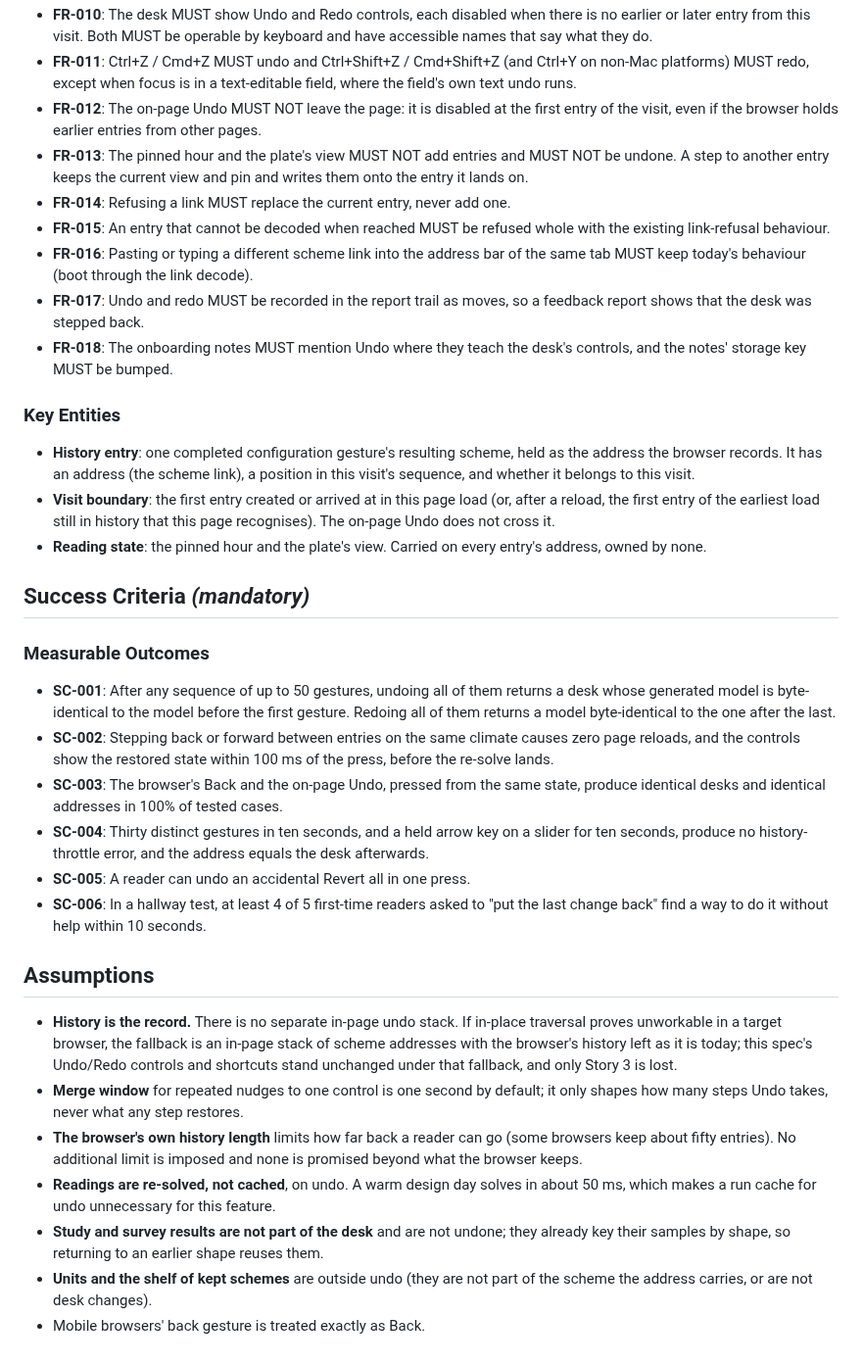
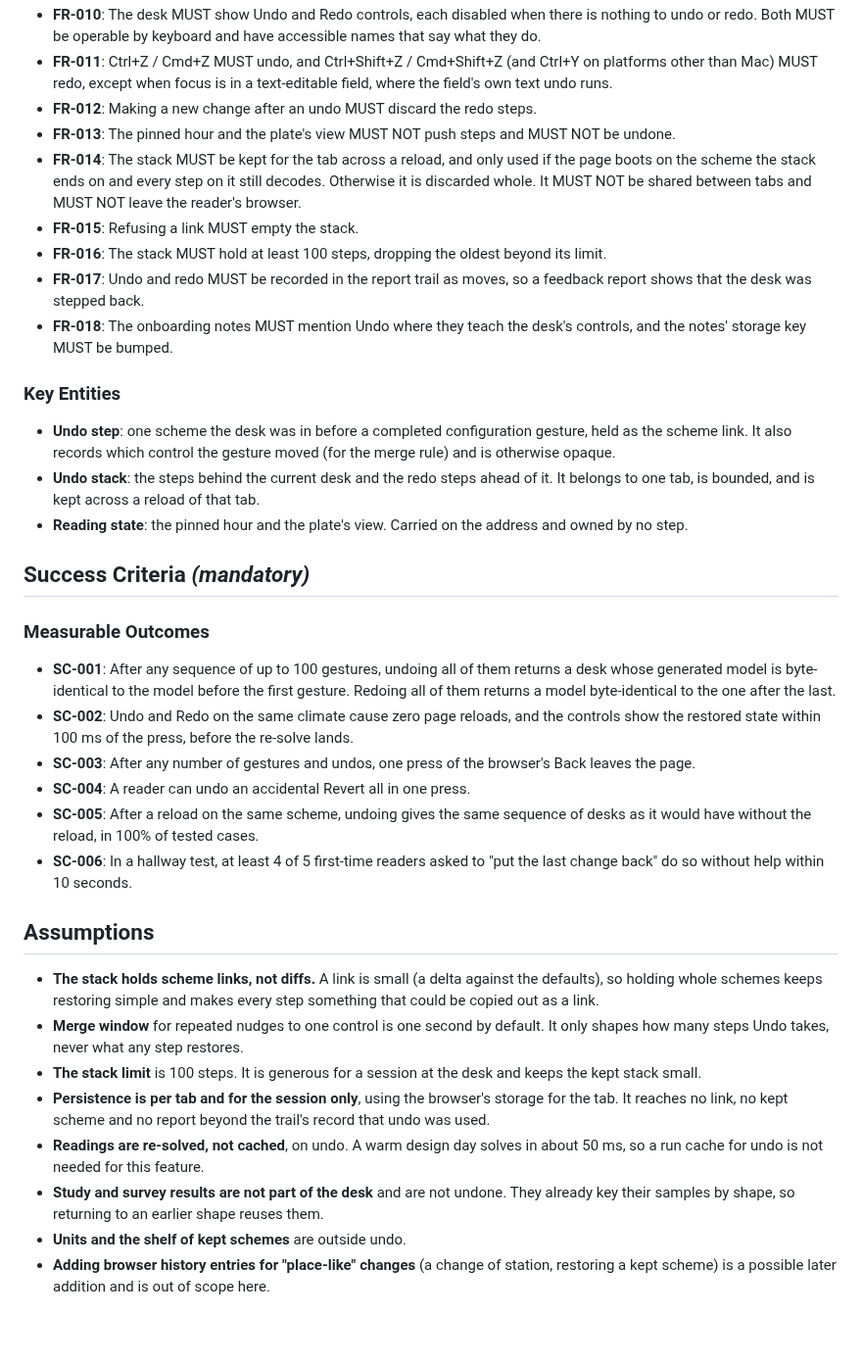
Before and after one commit to idfkit/idfkit-shoebox, a Markdown page: specs/016-undo-desk-changes/spec.md, the part around one of its changes. Shown at 98% size. Drawn GitHub-style; blank space fills up the shorter version.

Commit message:
Revise undo spec: an in-page stack, browser history left alone
Co-Authored-By: Claude Opus 5.5 <noreply@anthropic.com>
Claude-Session: https://claude.ai/code/session_01LQbHyqfDAcHDS5efGK9i1U

```diff
--- a/specs/016-undo-desk-changes/spec.md
+++ b/specs/016-undo-desk-changes/spec.md
@@ -234,20 +225,19 @@ path a link naming that station takes.
 - **FR-010**: The desk MUST show Undo and Redo controls, each disabled when there
-  is no earlier or later entry from this visit. Both MUST be operable by
-  keyboard and have accessible names that say what they do.
-- **FR-011**: Ctrl+Z / Cmd+Z MUST undo and Ctrl+Shift+Z / Cmd+Shift+Z (and Ctrl+Y on
-  non-Mac platforms) MUST redo, except when focus is in a text-editable field,
-  where the field's own text undo runs.
-- **FR-012**: The on-page Undo MUST NOT leave the page: it is disabled at the
-  first entry of the visit, even if the browser holds earlier entries from other
-  pages.
-- **FR-013**: The pinned hour and the plate's view MUST NOT add entries and MUST
-  NOT be undone. A step to another entry keeps the current view and pin and
-  writes them onto the entry it lands on.
-- **FR-014**: Refusing a link MUST replace the current entry, never add one.
-- **FR-015**: An entry that cannot be decoded when reached MUST be refused whole
-  with the existing link-refusal behaviour.
-- **FR-016**: Pasting or typing a different scheme link into the address bar of
-  the same tab MUST keep today's behaviour (boot through the link decode).
+  is nothing to undo or redo. Both MUST be operable by keyboard and have
+  accessible names that say what they do.
+- **FR-011**: Ctrl+Z / Cmd+Z MUST undo, and Ctrl+Shift+Z / Cmd+Shift+Z (and Ctrl+Y on
+  platforms other than Mac) MUST redo, except when focus is in a text-editable
+  field, where the field's own text undo runs.
+- **FR-012**: Making a new change after an undo MUST discard the redo steps.
+- **FR-013**: The pinned hour and the plate's view MUST NOT push steps and MUST
+  NOT be undone.
+- **FR-014**: The stack MUST be kept for the tab across a reload, and only used
+  if the page boots on the scheme the stack ends on and every step on it still
+  decodes. Otherwise it is discarded whole. It MUST NOT be shared between tabs
+  and MUST NOT leave the reader's browser.
+- **FR-015**: Refusing a link MUST empty the stack.
+- **FR-016**: The stack MUST hold at least 100 steps, dropping the oldest beyond
+  its limit.
 - **FR-017**: Undo and redo MUST be recorded in the report trail as moves, so a
   feedback report shows that the desk was stepped back.
 - **FR-018**: The onboarding notes MUST mention Undo where they teach the desk's
@@ -255,52 +245,52 @@ path a link naming that station takes.
 
 ### Key Entities
 
-- **History entry**: one completed configuration gesture's resulting scheme, held
-  as the address the browser records. It has an address (the scheme link), a
-  position in this visit's sequence, and whether it belongs to this visit.
-- **Visit boundary**: the first entry created or arrived at in this page load
-  (or, after a reload, the first entry of the earliest load still in history
-  that this page recognises). The on-page Undo does not cross it.
-- **Reading state**: the pinned hour and the plate's view. Carried on every
-  entry's address, owned by none.
+- **Undo step**: one scheme the desk was in before a completed configuration
+  gesture, held as the scheme link. It also records which control the gesture
+  moved (for the merge rule) and is otherwise opaque.
+- **Undo stack**: the steps behind the current desk and the redo steps ahead of
+  it. It belongs to one tab, is bounded, and is kept across a reload of that
+  tab.
+- **Reading state**: the pinned hour and the plate's view. Carried on the address
+  and owned by no step.
 
 ## Success Criteria *(mandatory)*
 
 ### Measurable Outcomes
 
-- **SC-001**: After any sequence of up to 50 gestures, undoing all of them
+- **SC-001**: After any sequence of up to 100 gestures, undoing all of them
   returns a desk whose generated model is byte-identical to the model before the
   first gesture. Redoing all of them returns a model byte-identical to the one
   after the last.
-- **SC-002**: Stepping back or forward between entries on the same climate causes
-  zero page reloads, and the controls show the restored state within 100 ms of
-  the press, before the re-solve lands.
-- **SC-003**: The browser's Back and the on-page Undo, pressed from the same
-  state, produce identical desks and identical addresses in 100% of tested cases.
-- **SC-004**: Thirty distinct gestures in ten seconds, and a held arrow key on a
-  slider for ten seconds, produce no history-throttle error, and the address
-  equals the desk afterwards.
-- **SC-005**: A reader can undo an accidental Revert all in one press.
+- **SC-002**: Undo and Redo on the same climate cause zero page reloads, and the
+  controls show the restored state within 100 ms of the press, before the
+  re-solve lands.
+- **SC-003**: After any number of gestures and undos, one press of the browser's
+  Back leaves the page.
+- **SC-004**: A reader can undo an accidental Revert all in one press.
+- **SC-005**: After a reload on the same scheme, undoing gives the same sequence
+  of desks as it would have without the reload, in 100% of tested cases.
 - **SC-006**: In a hallway test, at least 4 of 5 first-time readers asked to
-  "put the last change back" find a way to do it without help within 10 seconds.
+  "put the last change back" do so without help within 10 seconds.
 
 ## Assumptions
 
-- **History is the record.** There is no separate in-page undo stack. If
-  in-place traversal proves unworkable in a target browser, the fallback is an
-  in-page stack of scheme addresses with the browser's history left as it is
-  today; this spec's Undo/Redo controls and shortcuts stand unchanged under that
-  fallback, and only Story 3 is lost.
-- **Merge window** for repeated nudges to one control is one second by default;
-  it only shapes how many steps Undo takes, never what any step restores.
-- **The browser's own history length** limits how far back a reader can go (some
-  browsers keep about fifty entries). No additional limit is imposed and none is
-  promised beyond what the browser keeps.
+- **The stack holds scheme links, not diffs.** A link is small (a delta against
+  the defaults), so holding whole schemes keeps restoring simple and makes every
+  step something that could be copied out as a link.
+- **Merge window** for repeated nudges to one control is one second by default.
+  It only shapes how many steps Undo takes, never what any step restores.
+- **The stack limit** is 100 steps. It is generous for a session at the desk and
+  keeps the kept stack small.
+- **Persistence is per tab and for the session only**, using the browser's
+  storage for the tab. It reaches no link, no kept scheme and no report beyond
+  the trail's record that undo was used.
 - **Readings are re-solved, not cached**, on undo. A warm design day solves in
-  about 50 ms, which makes a run cache for undo unnecessary for this feature.
-- **Study and survey results are not part of the desk** and are not undone; they
+  about 50 ms, so a run cache for undo is not needed for this feature.
+- **Study and survey results are not part of the desk** and are not undone. They
   already key their samples by shape, so returning to an earlier shape reuses
   them.
-- **Units and the shelf of kept schemes** are outside undo (they are not part of
-  the scheme the address carries, or are not desk changes).
-- Mobile browsers' back gesture is treated exactly as Back.
+- **Units and the shelf of kept schemes** are outside undo.
+- **Adding browser history entries for "place-like" changes** (a change of
+  station, restoring a kept scheme) is a possible later addition and is out of
+  scope here.
```
Also changed, not shown: other parts of specs/016-undo-desk-changes/spec.md (+107 -116 lines), 1 other file.
